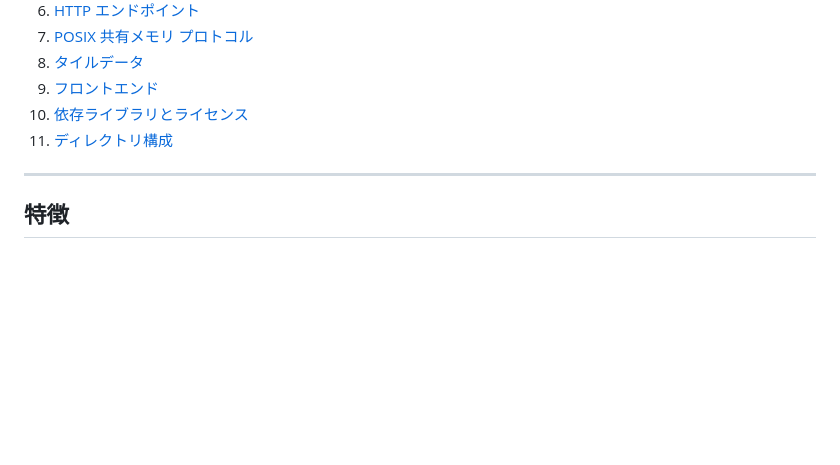
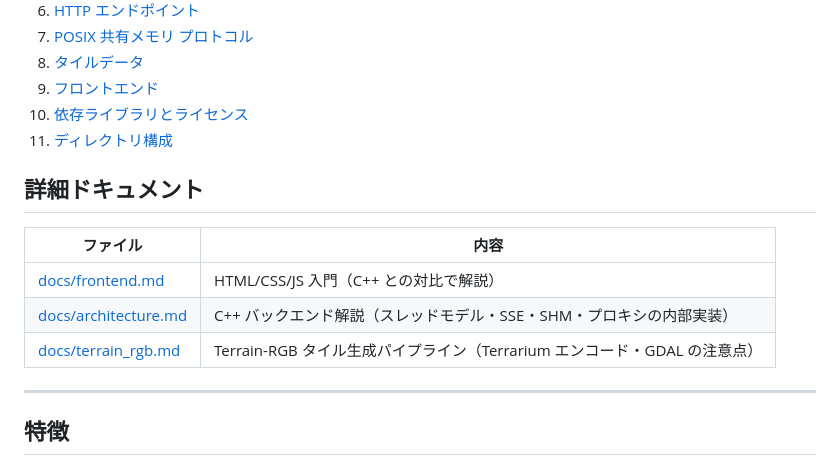
Before and after one commit to ham1a6/cpp_web_ui, a Markdown page: README.md, the part around the change. Drawn GitHub-style; blank space fills up the shorter version.

```diff
--- a/README.md
+++ b/README.md
@@ -38,6 +38,14 @@ POSIX 共有メモリ (SHM) または直接API経由でシンボル（移動体
 9. [フロントエンド](#フロントエンド)
 10. [依存ライブラリとライセンス](#依存ライブラリとライセンス)
 11. [ディレクトリ構成](#ディレクトリ構成)
+
+## 詳細ドキュメント
+
+| ファイル | 内容 |
+|---|---|
+| [docs/frontend.md](docs/frontend.md) | HTML/CSS/JS 入門（C++ との対比で解説） |
+| [docs/architecture.md](docs/architecture.md) | C++ バックエンド解説（スレッドモデル・SSE・SHM・プロキシの内部実装） |
+| [docs/terrain_rgb.md](docs/terrain_rgb.md) | Terrain-RGB タイル生成パイプライン（Terrarium エンコード・GDAL の注意点） |
 
 ---
 
```
Also changed, not shown: docs/architecture.md (added, +314 -0 lines), docs/terrain_rgb.md (added, +272 -0 lines).
